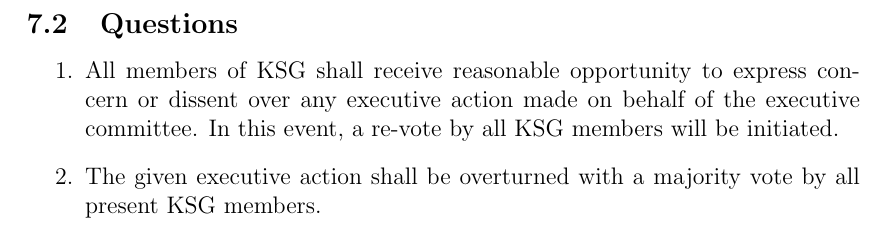
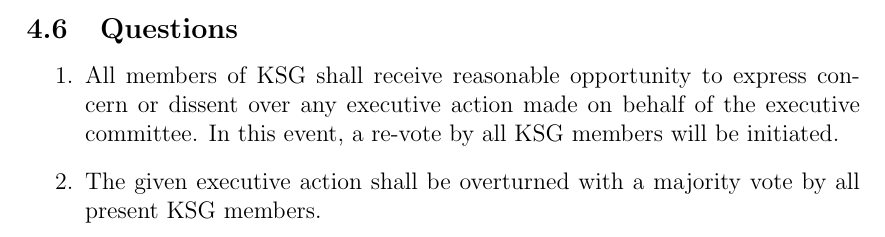
Before and after one commit to UMN-Kernel-Object/constitution, a LaTeX document (constitution.tex): part of page 7 of 8 before the commit and part of page 6 of 8 after it, cut so that both start at the same text. Compiled offline with pdfLaTeX.

Commit message:
Questions is now Section 4.6

```diff
--- a/constitution.tex
+++ b/constitution.tex
@@ -223,6 +223,15 @@
           of the officer from their officer position.
 \end{enumerate}
 
+\subsection{Questions}
+\begin{enumerate}
+    \item All members of KSG shall receive reasonable opportunity to express concern
+          or dissent over any executive action made on behalf of the executive committee.
+          In this event, a re-vote by all KSG members will be initiated.
+    \item The given executive action shall be overturned with a majority vote by
+          all present KSG members.
+\end{enumerate}
+
 \section{Faculty Advisors}
 \begin{enumerate}
     \item Faculty Advisors shall be responsible for overseeing KSG's operations as
@@ -246,15 +255,6 @@
           new content pertaining to KSG's mission and purpose.
     \item Meetings shall only be hosted in locations that are open and accessible
           to all members of the group.
-\end{enumerate}
-
-\subsection{Questions}
-\begin{enumerate}
-    \item All members of KSG shall receive reasonable opportunity to express concern
-          or dissent over any executive action made on behalf of the executive committee.
-          In this event, a re-vote by all KSG members will be initiated.
-    \item The given executive action shall be overturned with a majority vote by
-          all present KSG members.
 \end{enumerate}
 
 \section{Financial Matters}
```
